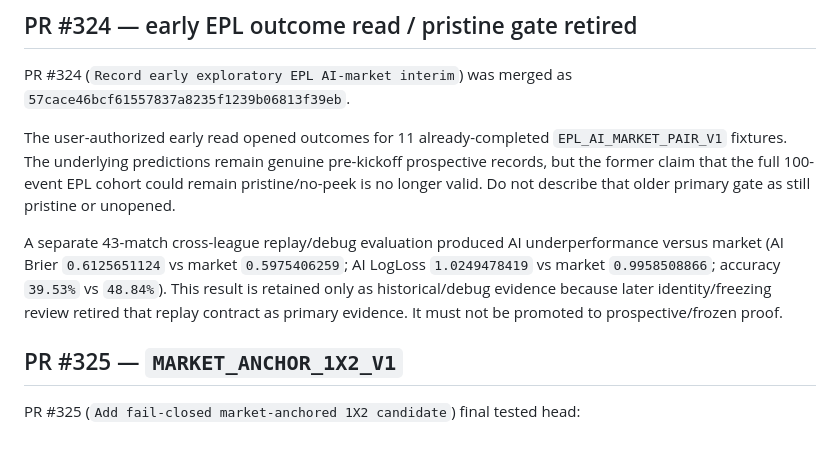
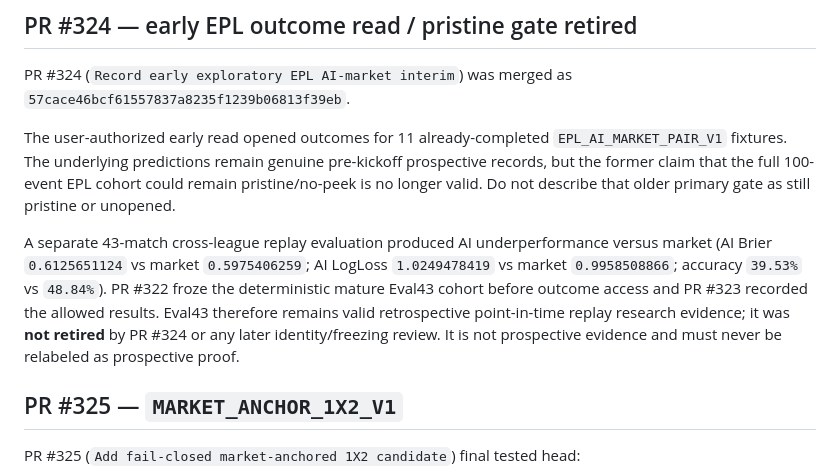
Before and after one commit to MaksimBlud/football-ai, a Markdown page: research/CONTINUITY_2026_09_15_MARKET_ANCHOR.md, the part around the change. Drawn GitHub-style; blank space fills up the shorter version.

Commit message:
Correct Eval43 continuity status

```diff
--- a/research/CONTINUITY_2026_09_15_MARKET_ANCHOR.md
+++ b/research/CONTINUITY_2026_09_15_MARKET_ANCHOR.md
@@ -8,7 +8,7 @@ PR #324 (`Record early exploratory EPL AI-market interim`) was merged as `57cace
 
 The user-authorized early read opened outcomes for 11 already-completed `EPL_AI_MARKET_PAIR_V1` fixtures. The underlying predictions remain genuine pre-kickoff prospective records, but the former claim that the full 100-event EPL cohort could remain pristine/no-peek is no longer valid. Do not describe that older primary gate as still pristine or unopened.
 
-A separate 43-match cross-league replay/debug evaluation produced AI underperformance versus market (AI Brier `0.6125651124` vs market `0.5975406259`; AI LogLoss `1.0249478419` vs market `0.9958508866`; accuracy `39.53%` vs `48.84%`). This result is retained only as historical/debug evidence because later identity/freezing review retired that replay contract as primary evidence. It must not be promoted to prospective/frozen proof.
+A separate 43-match cross-league replay evaluation produced AI underperformance versus market (AI Brier `0.6125651124` vs market `0.5975406259`; AI LogLoss `1.0249478419` vs market `0.9958508866`; accuracy `39.53%` vs `48.84%`). PR #322 froze the deterministic mature Eval43 cohort before outcome access and PR #323 recorded the allowed results. Eval43 therefore remains valid retrospective point-in-time replay research evidence; it was **not retired** by PR #324 or any later identity/freezing review. It is not prospective evidence and must never be relabeled as prospective proof.
 
 ## PR #325 — `MARKET_ANCHOR_1X2_V1`
 
```
